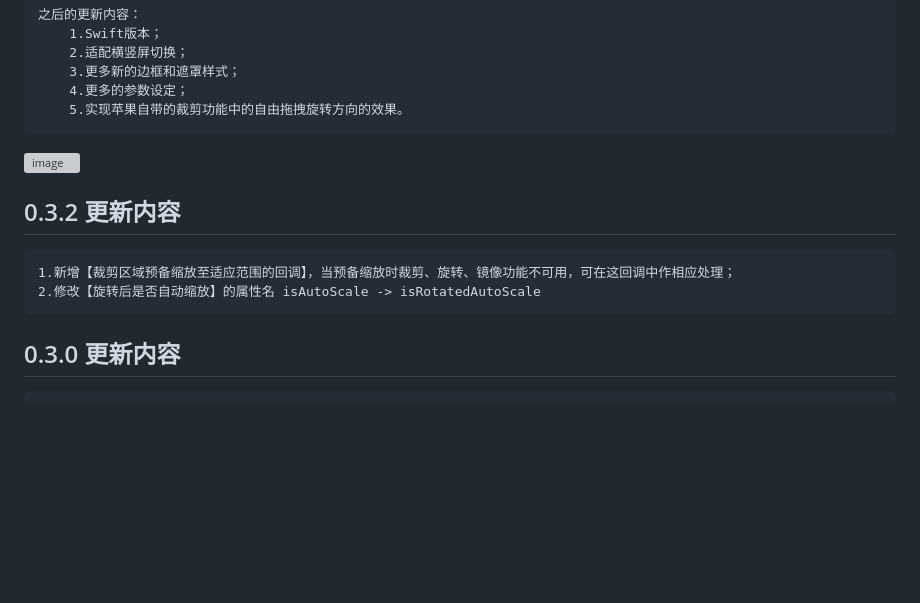
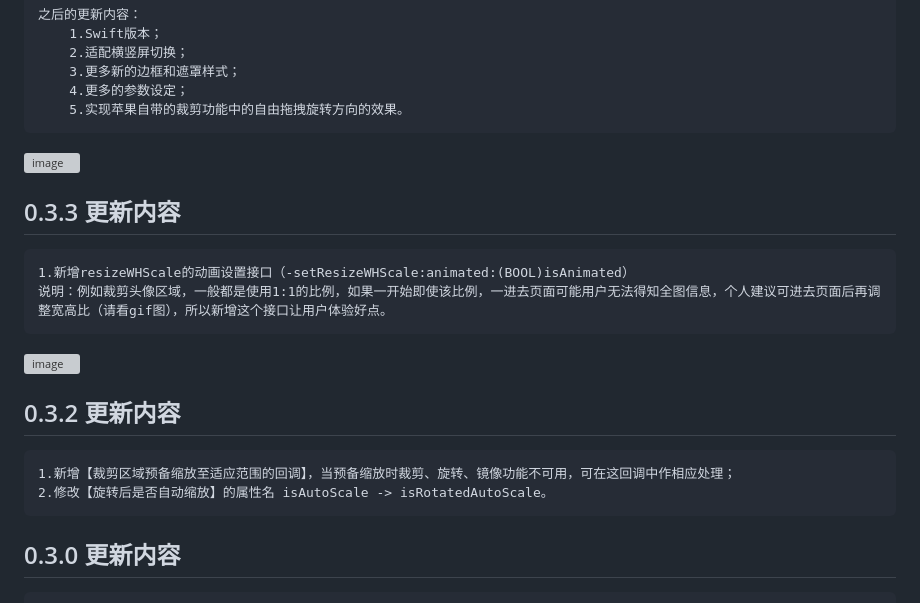
Before and after one commit to Rogue24/JPImageresizerView, a Markdown page: README.md, the part around the change. Drawn GitHub-style; blank space fills up the shorter version; grey boxes are pictures that could not be loaded.

Commit message:
更新0.3.3版本

```diff
--- a/README.md
+++ b/README.md
@@ -31,10 +31,16 @@
 
 ![image](https://github.com/Rogue24/JPImageresizerView/raw/master/Cover/h05JLQ3kCA.gif)
 
+## 0.3.3 更新内容
+
+    1.新增resizeWHScale的动画设置接口（-setResizeWHScale:animated:(BOOL)isAnimated）
+    说明：例如裁剪头像区域，一般都是使用1:1的比例，如果一开始即使该比例，一进去页面可能用户无法得知全图信息，个人建议可进去页面后再调整宽高比（请看gif图），所以新增这个接口让用户体验好点。
+![image](https://github.com/Rogue24/JPImageresizerView/raw/master/ivpFV94K5W.gif)
+
 ## 0.3.2 更新内容
 
     1.新增【裁剪区域预备缩放至适应范围的回调】，当预备缩放时裁剪、旋转、镜像功能不可用，可在这回调中作相应处理；
-    2.修改【旋转后是否自动缩放】的属性名 isAutoScale -> isRotatedAutoScale
+    2.修改【旋转后是否自动缩放】的属性名 isAutoScale -> isRotatedAutoScale。
 
 ## 0.3.0 更新内容
 
```
Also changed, not shown: Cover/ivpFV94K5W.gif (added), 6 other files.
